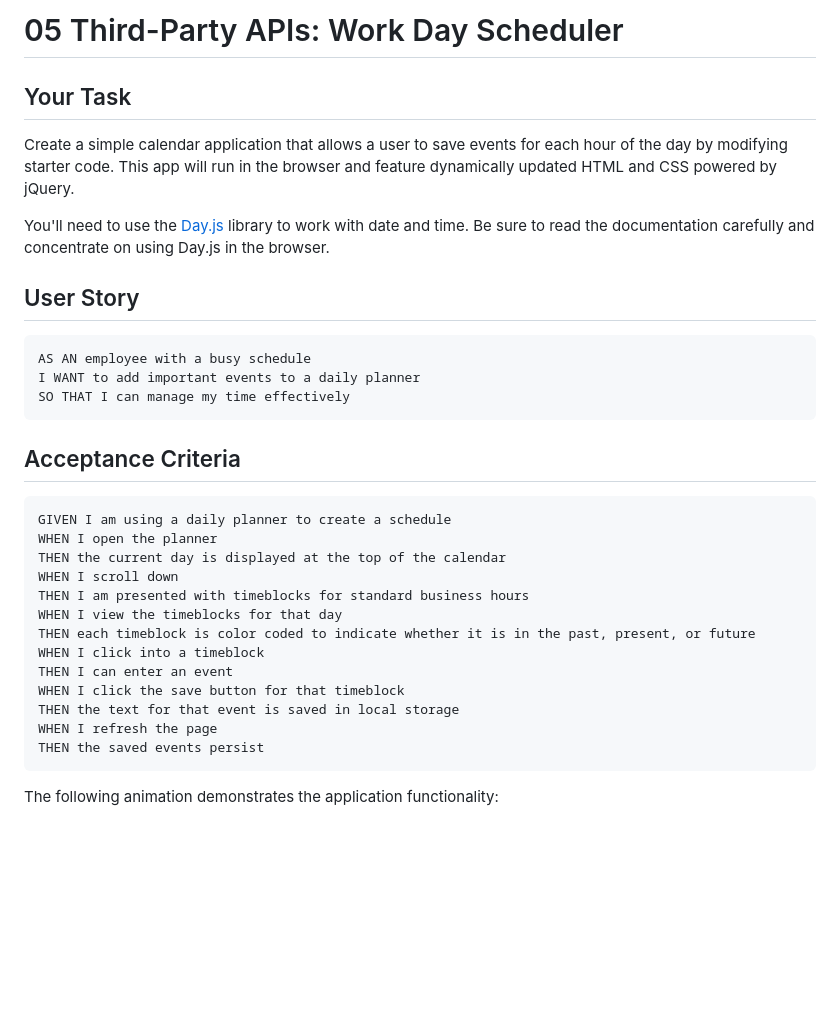
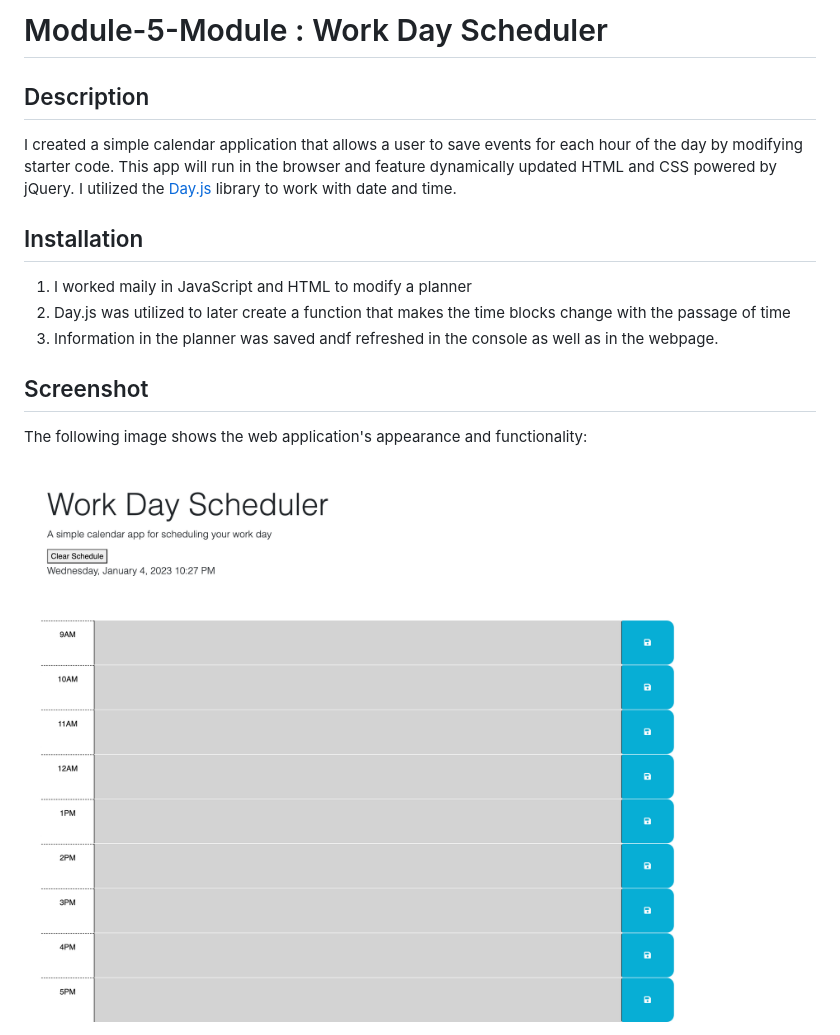
Before and after one commit to delacruzjonathan/Module-5-Challenge, a Markdown page: README.md, the part around the change printed below. GitHub-like rendering; pictures changed too: Assets/_Users_jonathandelacruz_bootcamp_Module-5-Challenge_index.html.png (added); blank space fills up the shorter version.

Commit message:
updated Readme and screenshoot

````diff
--- a/README.md
+++ b/README.md
@@ -1,36 +1,19 @@
-# 05 Third-Party APIs: Work Day Scheduler
+# Module-5-Module : Work Day Scheduler
 
-## Your Task
+## Description
 
-Create a simple calendar application that allows a user to save events for each hour of the day by modifying starter code. This app will run in the browser and feature dynamically updated HTML and CSS powered by jQuery.
+I created a simple calendar application that allows a user to save events for each hour of the day by modifying starter code. This app will run in the browser and feature dynamically updated HTML and CSS powered by jQuery. I utilized the [Day.js](https://day.js.org/en/) library to work with date and time.
 
-You'll need to use the [Day.js](https://day.js.org/en/) library to work with date and time. Be sure to read the documentation carefully and concentrate on using Day.js in the browser.
+## Installation
 
-## User Story
+1. I worked maily in JavaScript and HTML to modify a planner
+2. Day.js was utilized to later create a function that makes the time blocks change with the passage of time
+3. Information in the planner was saved andf refreshed in the console as well as in the webpage.
 
-```md
-AS AN employee with a busy schedule
-I WANT to add important events to a daily planner
-SO THAT I can manage my time effectively
-```
 
-## Acceptance Criteria
+## Screenshot
 
-```md
-GIVEN I am using a daily planner to create a schedule
-WHEN I open the planner
-THEN the current day is displayed at the top of the calendar
-WHEN I scroll down
-THEN I am presented with timeblocks for standard business hours
-WHEN I view the timeblocks for that day
-THEN each timeblock is color coded to indicate whether it is in the past, present, or future
-WHEN I click into a timeblock
-THEN I can enter an event
-WHEN I click the save button for that timeblock
-THEN the text for that event is saved in local storage
-WHEN I refresh the page
-THEN the saved events persist
-```
+The following image shows the web application's appearance and functionality:
 
-The following animation demonstrates the application functionality:
+![screenshot-of-website-image](./Assets/_Users_jonathandelacruz_bootcamp_Module-5-Challenge_index.html.png)
 
````
Also changed, not shown: other parts of README.md (+3 -61 lines), 2 other files.
